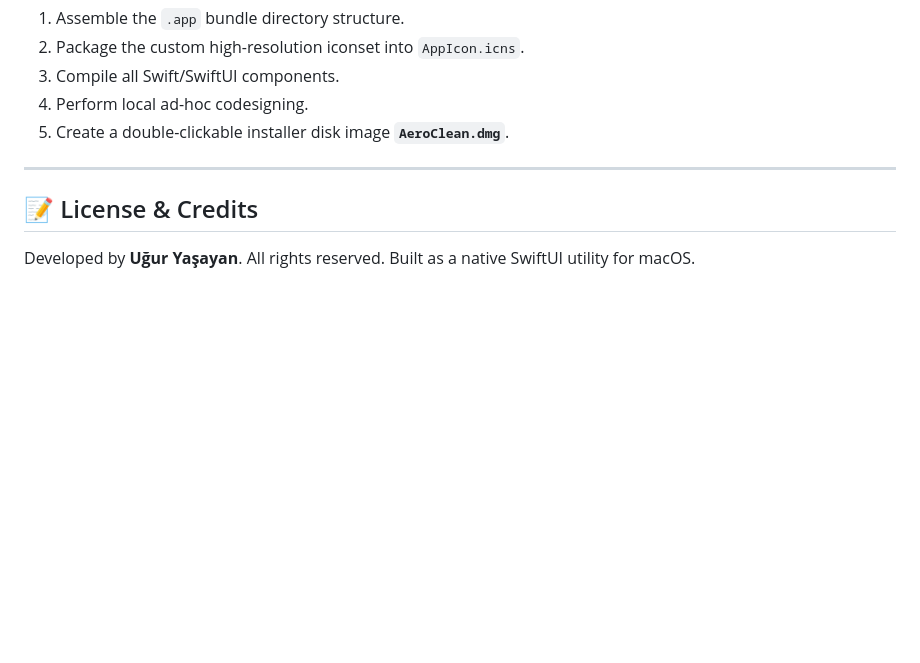
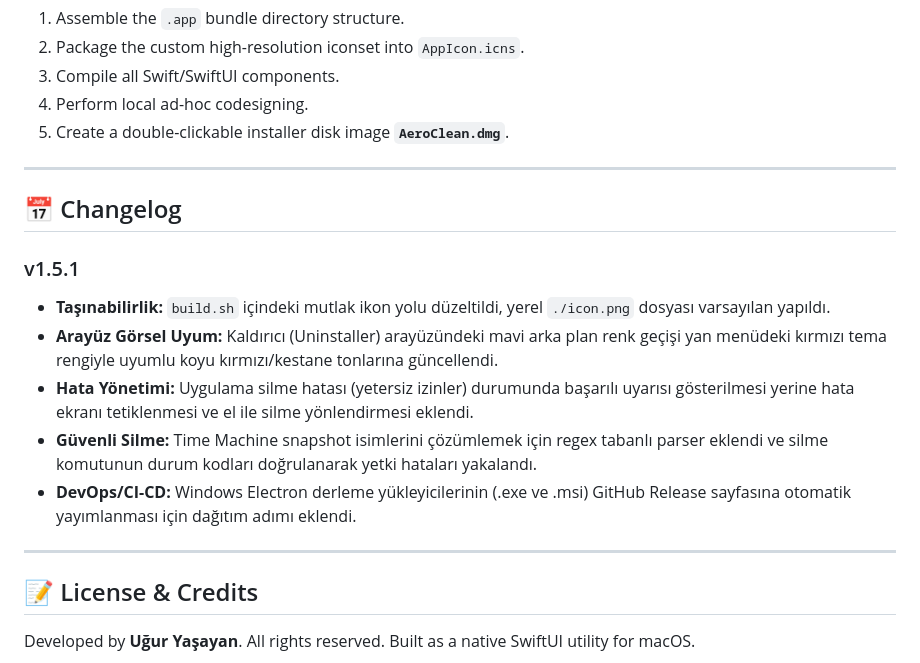
Before and after one commit to kuarezma/AeroClean, a Markdown page: README.md, the part around the change. GitHub-like rendering; blank space fills up the shorter version.

Commit message:
docs(readme): add v1.5.1 changelog to document fixes

```diff
--- a/README.md
+++ b/README.md
@@ -70,5 +70,16 @@ The script will:
 
 ---
 
+## 📅 Changelog
+
+### v1.5.1
+- **Taşınabilirlik:** `build.sh` içindeki mutlak ikon yolu düzeltildi, yerel `./icon.png` dosyası varsayılan yapıldı.
+- **Arayüz Görsel Uyum:** Kaldırıcı (Uninstaller) arayüzündeki mavi arka plan renk geçişi yan menüdeki kırmızı tema rengiyle uyumlu koyu kırmızı/kestane tonlarına güncellendi.
+- **Hata Yönetimi:** Uygulama silme hatası (yetersiz izinler) durumunda başarılı uyarısı gösterilmesi yerine hata ekranı tetiklenmesi ve el ile silme yönlendirmesi eklendi.
+- **Güvenli Silme:** Time Machine snapshot isimlerini çözümlemek için regex tabanlı parser eklendi ve silme komutunun durum kodları doğrulanarak yetki hataları yakalandı.
+- **DevOps/CI-CD:** Windows Electron derleme yükleyicilerinin (.exe ve .msi) GitHub Release sayfasına otomatik yayımlanması için dağıtım adımı eklendi.
+
+---
+
 ## 📝 License & Credits
 Developed by **Uğur Yaşayan**. All rights reserved. Built as a native SwiftUI utility for macOS.
```
